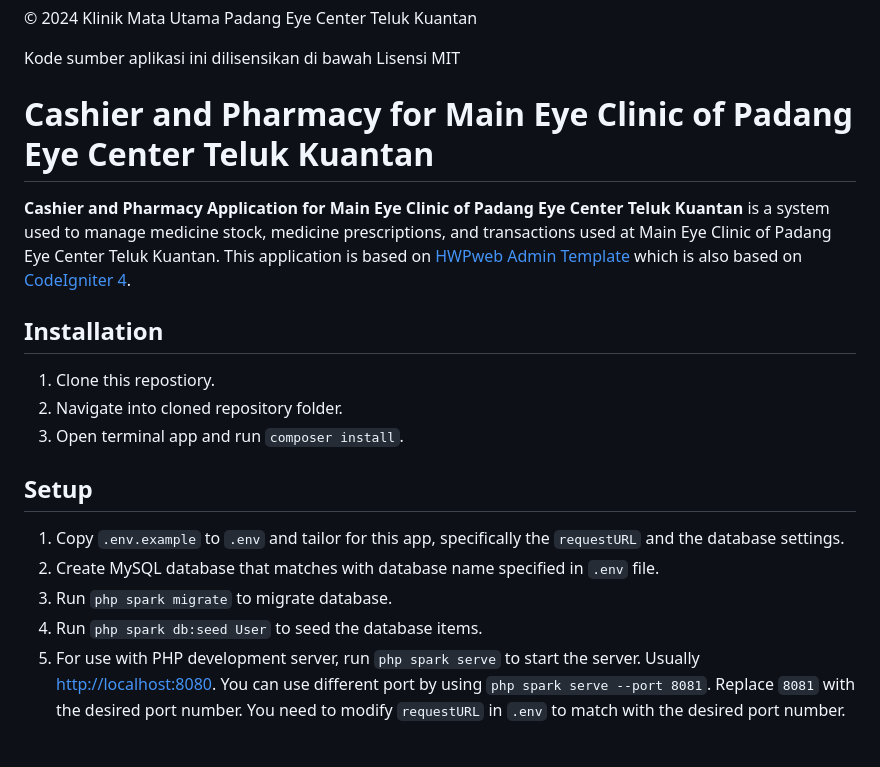
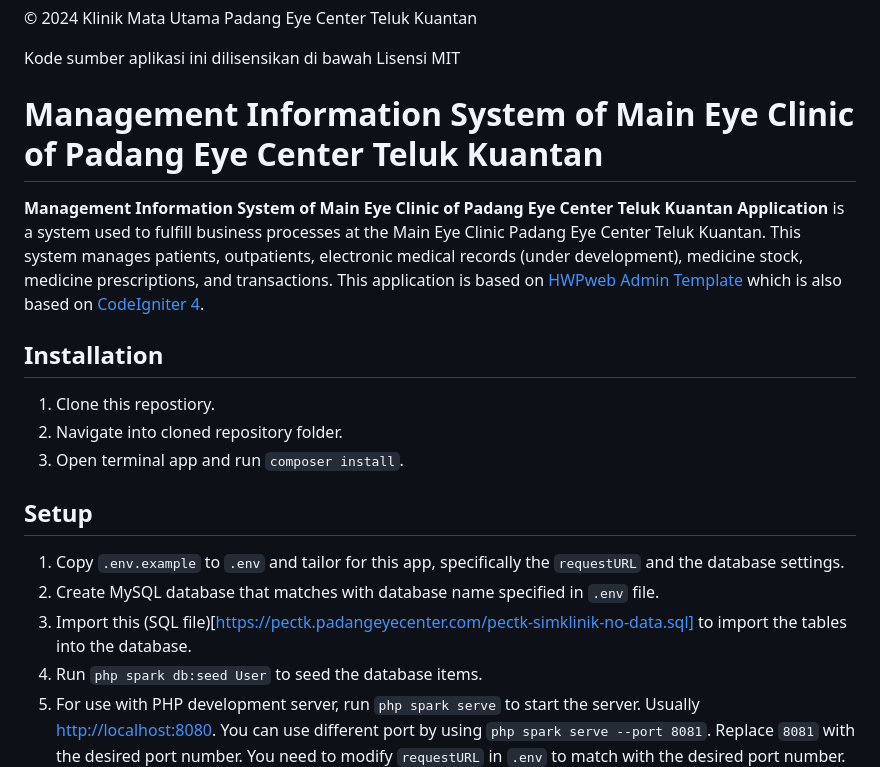
Before and after one commit to hafizulwanandaputra/pectk-simklinik, a Markdown page: README.md, the part around one of its changes. Drawn GitHub-style; blank space fills up the shorter version.

```diff
--- a/README.md
+++ b/README.md
@@ -99,9 +100,9 @@ Aplikasi ini digunakan untuk:
 
 Kode sumber aplikasi ini dilisensikan di bawah Lisensi MIT
 
-# Cashier and Pharmacy for Main Eye Clinic of Padang Eye Center Teluk Kuantan
+# Management Information System of Main Eye Clinic of Padang Eye Center Teluk Kuantan
 
-**Cashier and Pharmacy Application for Main Eye Clinic of Padang Eye Center Teluk Kuantan** is a system used to manage medicine stock, medicine prescriptions, and transactions used at Main Eye Clinic of Padang Eye Center Teluk Kuantan. This application is based on [HWPweb Admin Template](https://github.com/hafizulwanandaputra/hwpweb-admin-template) which is also based on [CodeIgniter 4](https://github.com/codeigniter4/appstarter).
+**Management Information System of Main Eye Clinic of Padang Eye Center Teluk Kuantan Application** is a system used to fulfill business processes at the Main Eye Clinic Padang Eye Center Teluk Kuantan. This system manages patients, outpatients, electronic medical records (under development), medicine stock, medicine prescriptions, and transactions. This application is based on [HWPweb Admin Template](https://github.com/hafizulwanandaputra/hwpweb-admin-template) which is also based on [CodeIgniter 4](https://github.com/codeigniter4/appstarter).
 
 ## Installation
 
@@ -113,7 +114,7 @@ Kode sumber aplikasi ini dilisensikan di bawah Lisensi MIT
 
 1. Copy `.env.example` to `.env` and tailor for this app, specifically the `requestURL` and the database settings.
 2. Create MySQL database that matches with database name specified in `.env` file.
-3. Run `php spark migrate` to migrate database.
+3. Import this (SQL file)[https://pectk.padangeyecenter.com/pectk-simklinik-no-data.sql] to import the tables into the database.
 4. Run `php spark db:seed User` to seed the database items.
 5. For use with PHP development server, run `php spark serve` to start the server. Usually [http://localhost:8080](http://localhost:8080). You can use different port by using `php spark serve --port 8081`. Replace `8081` with the desired port number. You need to modify `requestURL` in `.env` to match with the desired port number.
 6. For use without PHP development server such as Apache or Nginx, just open it from URL like [http://localhost/pectk-farmasi](http://localhost/pectk-farmasi) or others based on your web server's configuration. You need to modify `requestURL` in `.env` to match with the desired URL address.
```
Also changed, not shown: other parts of README.md (+13 -11 lines).
